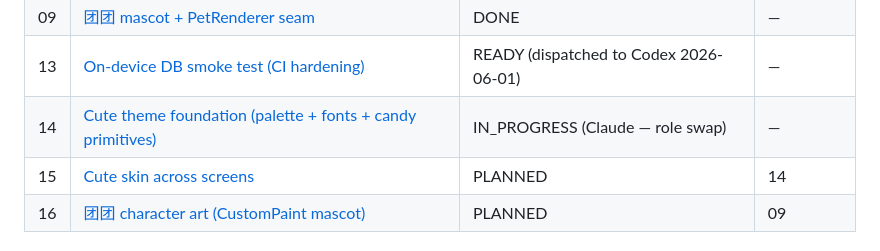
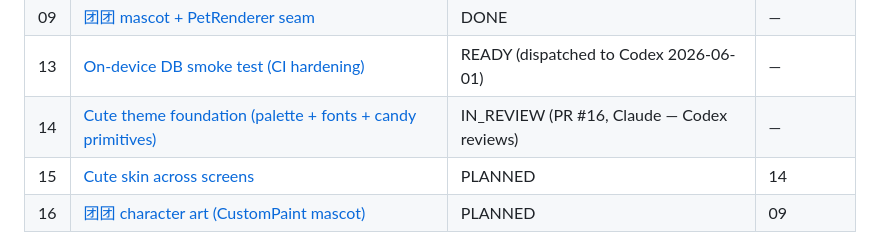
Before and after one commit to orzzzl/nudge, a Markdown page: tasks/README.md, the part around the change. Rendered like a GitHub page.

Commit message:
chore(tasks): task 14 → IN_REVIEW (PR #16)
Co-Authored-By: Claude Opus 4.8 <noreply@anthropic.com>

```diff
--- a/tasks/README.md
+++ b/tasks/README.md
@@ -34,7 +34,7 @@ Each `NN-slug.md` is one self-contained, reviewable unit of work. Codex implemen
 | 10 | [Settings + 勿扰](10-settings-dnd.md) | DONE | — |
 | 09 | [团团 mascot + PetRenderer seam](09-pet-rive.md) | DONE | — |
 | 13 | [On-device DB smoke test (CI hardening)](13-ondevice-db-smoke.md) | READY (dispatched to Codex 2026-06-01) | — |
-| 14 | [Cute theme foundation (palette + fonts + candy primitives)](14-cute-theme-foundation.md) | IN_PROGRESS (Claude — role swap) | — |
+| 14 | [Cute theme foundation (palette + fonts + candy primitives)](14-cute-theme-foundation.md) | IN_REVIEW (PR #16, Claude — Codex reviews) | — |
 | 15 | [Cute skin across screens](15-cute-screens-skin.md) | PLANNED | 14 |
 | 16 | [团团 character art (CustomPaint mascot)](16-tuantuan-character-art.md) | PLANNED | 09 |
 
```
